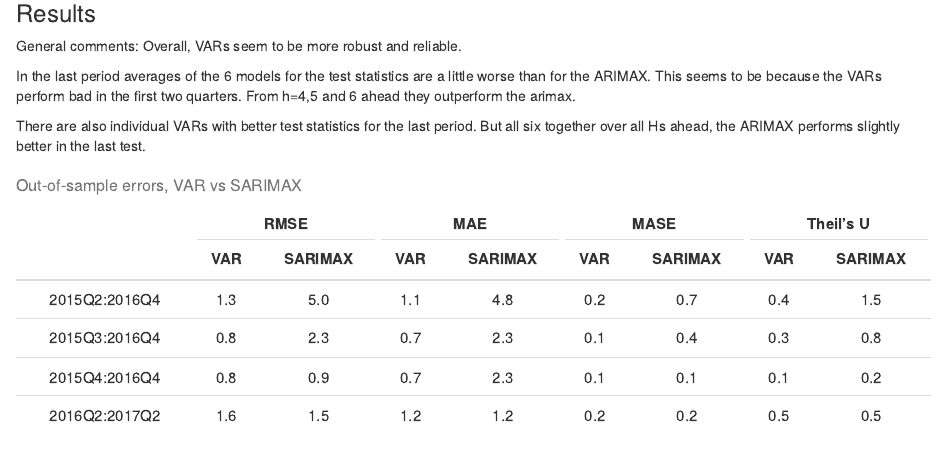
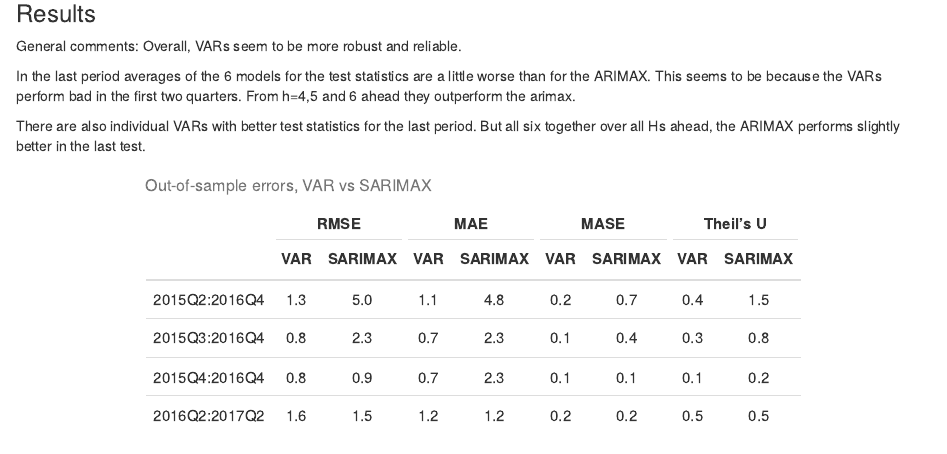
Before and after one commit to ricardomayerb/foresite, an R Markdown document (content/post/2017-12-26-relative-accuracy-of-bridge-sarimax-vs-simplest-var-for-brazilian-gdp.Rmd): the page in a window 1100 px wide, from 820 px down. Rendered offline with R 4.5, knitr and Pandoc, with nearby package versions; drawn as R Markdown's standard HTML page in place of the format the file asks for.

Commit message:
experiments with table

````diff
--- a/content/post/2017-12-26-relative-accuracy-of-bridge-sarimax-vs-simplest-var-for-brazilian-gdp.Rmd
+++ b/content/post/2017-12-26-relative-accuracy-of-bridge-sarimax-vs-simplest-var-for-brazilian-gdp.Rmd
@@ -3,9 +3,7 @@ title: Relative accuracy of bridge-sarimax vs simplest VAR for brazilian GDP
 author: Ricardo Mayer
 date: '2017-12-26'
 output:
-  prettydoc::html_pretty:
-    theme: cayman
-    highlight: github
+  htlm_document
 slug: relative-accuracy-of-bridge-sarimax-vs-simplest-var-for-brazilian-gdp
 categories:
   - comparison
@@ -51,9 +49,11 @@ Here is a very rudimentary comparison of out-sample forecast accuracy between ou
 
 ### Results
 
-```{r, echo=FALSE, message=FALSE, results='hide'}
+```{r, echo=FALSE, message=FALSE, results='hide', include=FALSE}
 #library(knitr)
 library(kableExtra)
+library(dplyr)
+library(formattable)
 options(knitr.table.format = "html", knitr.kable.NA = '')
 load("./../../varsarimaxcomp.rda") # loads compa_data
 data_for_table <- compa_data[,-1]
@@ -62,6 +62,8 @@ test_data_dates <- c("2015Q2:2016Q4  ", "2015Q3:2016Q4  ",
                "2015Q4:2016Q4  ", "2016Q2:2017Q2  ")
 
 data_for_table <- cbind(test_data_dates, data_for_table )
+
+data_for_table %>% mutate( VAR = cell_spec(VAR, "html", color = "red", bold = T))
 
 ```
 
@@ -81,9 +83,10 @@ knitr::kable(
   col.names = error_names,
   caption = 'Out-of-sample errors, VAR vs SARIMAX',
   align = 'c',
-  padding = 2
+  padding = 2,
+  escape = F
       ) %>%
-  kable_styling(font_size = 15)  %>%
+  kable_styling(font_size = 15, "hover", full_width = F)  %>%
   add_header_above(c(" " = 1, "RMSE" = 2, "MAE" = 2, "MASE" = 2,
                      "Theil's U" = 2))
 
````
Also changed, not shown: content/post/2017-12-26-relative-accuracy-of-bridge-sarimax-vs-simplest-var-for-brazilian-gdp.html.
